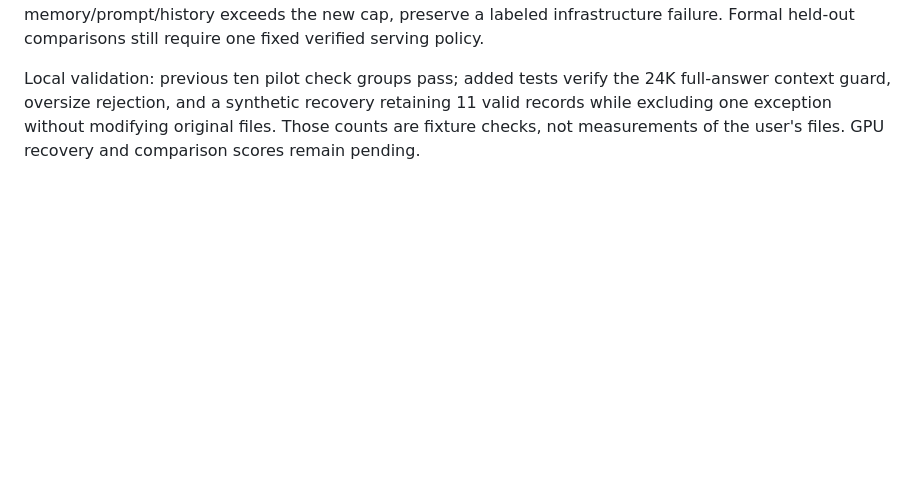
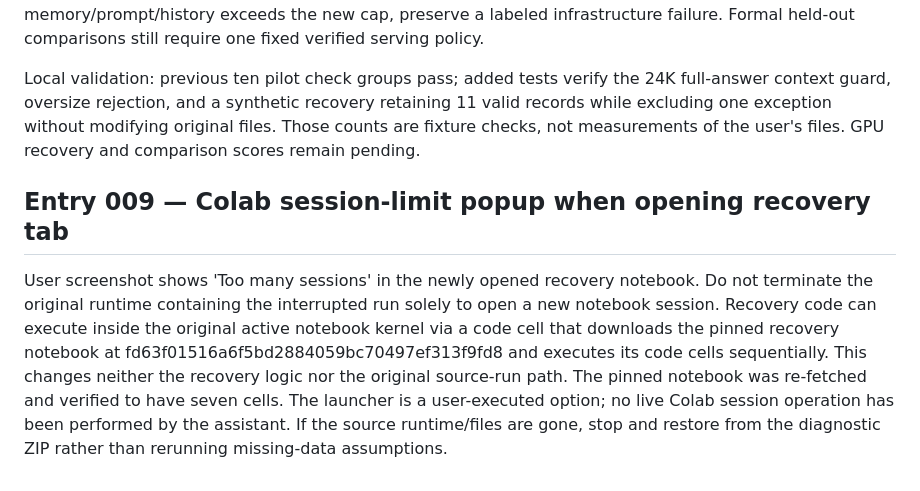
Before and after one commit to Omkar-Mohije/awesome-tool-selection-agentic-ai, a Markdown page: Tool-Description-Ambiguity-and-Selection-Accuracy/p06/P06_BFCL_Troubleshooting_Log.md, the part around the change. Rendered like a GitHub page; blank space fills up the shorter version.

Commit message:
Log session-limit workaround using original Colab runtime

```diff
--- a/Tool-Description-Ambiguity-and-Selection-Accuracy/p06/P06_BFCL_Troubleshooting_Log.md
+++ b/Tool-Description-Ambiguity-and-Selection-Accuracy/p06/P06_BFCL_Troubleshooting_Log.md
@@ -252,3 +252,6 @@ The recovery creates a new run, validates the original policy script hash, copie
 Record provenance names the source files and hashes for reused results. Mixed-attempt outputs and changed capacity are development evidence, not a single uniform-run/latency comparison. If memory/prompt/history exceeds the new cap, preserve a labeled infrastructure failure. Formal held-out comparisons still require one fixed verified serving policy.
 
 Local validation: previous ten pilot check groups pass; added tests verify the 24K full-answer context guard, oversize rejection, and a synthetic recovery retaining 11 valid records while excluding one exception without modifying original files. Those counts are fixture checks, not measurements of the user's files. GPU recovery and comparison scores remain pending.
+
+## Entry 009 — Colab session-limit popup when opening recovery tab
+User screenshot shows 'Too many sessions' in the newly opened recovery notebook. Do not terminate the original runtime containing the interrupted run solely to open a new notebook session. Recovery code can execute inside the original active notebook kernel via a code cell that downloads the pinned recovery notebook at fd63f01516a6f5bd2884059bc70497ef313f9fd8 and executes its code cells sequentially. This changes neither the recovery logic nor the original source-run path. The pinned notebook was re-fetched and verified to have seven cells. The launcher is a user-executed option; no live Colab session operation has been performed by the assistant. If the source runtime/files are gone, stop and restore from the diagnostic ZIP rather than rerunning missing-data assumptions.
```
